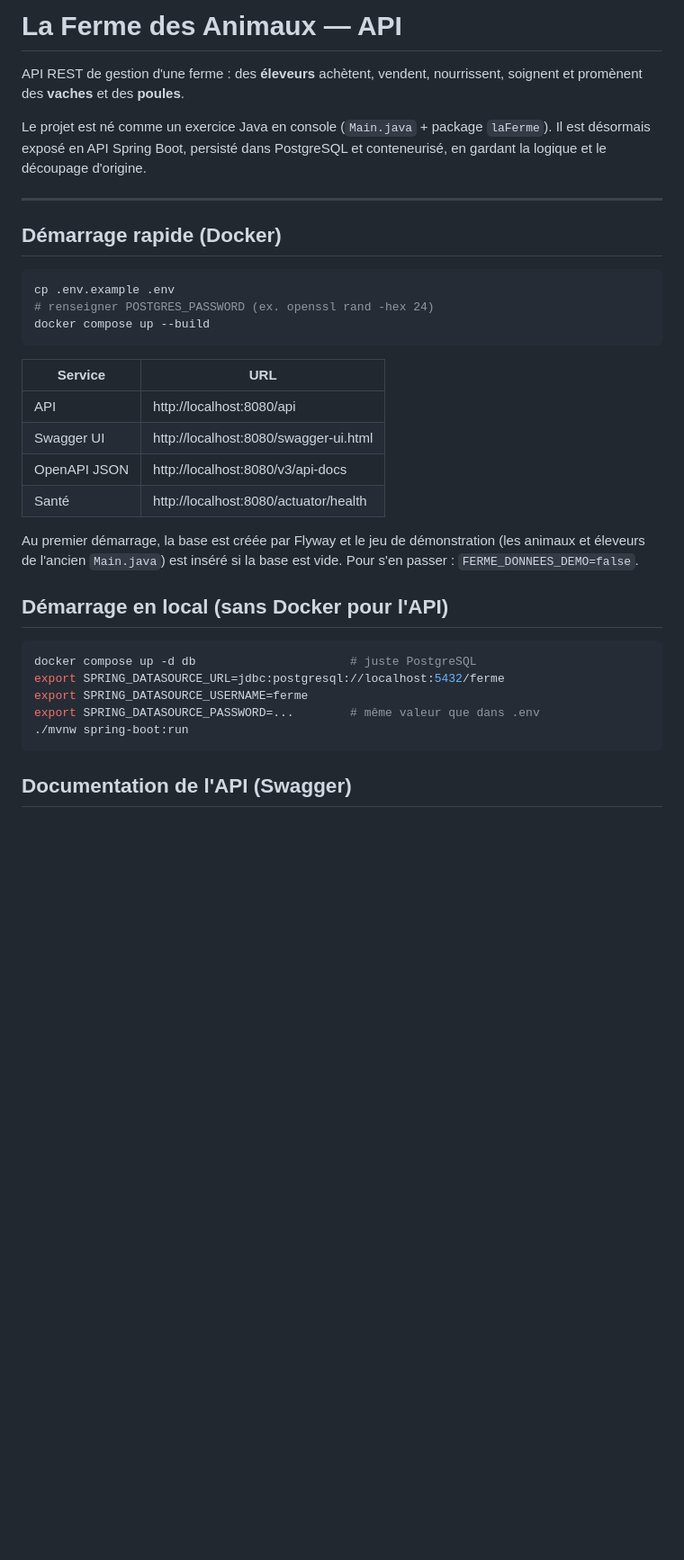
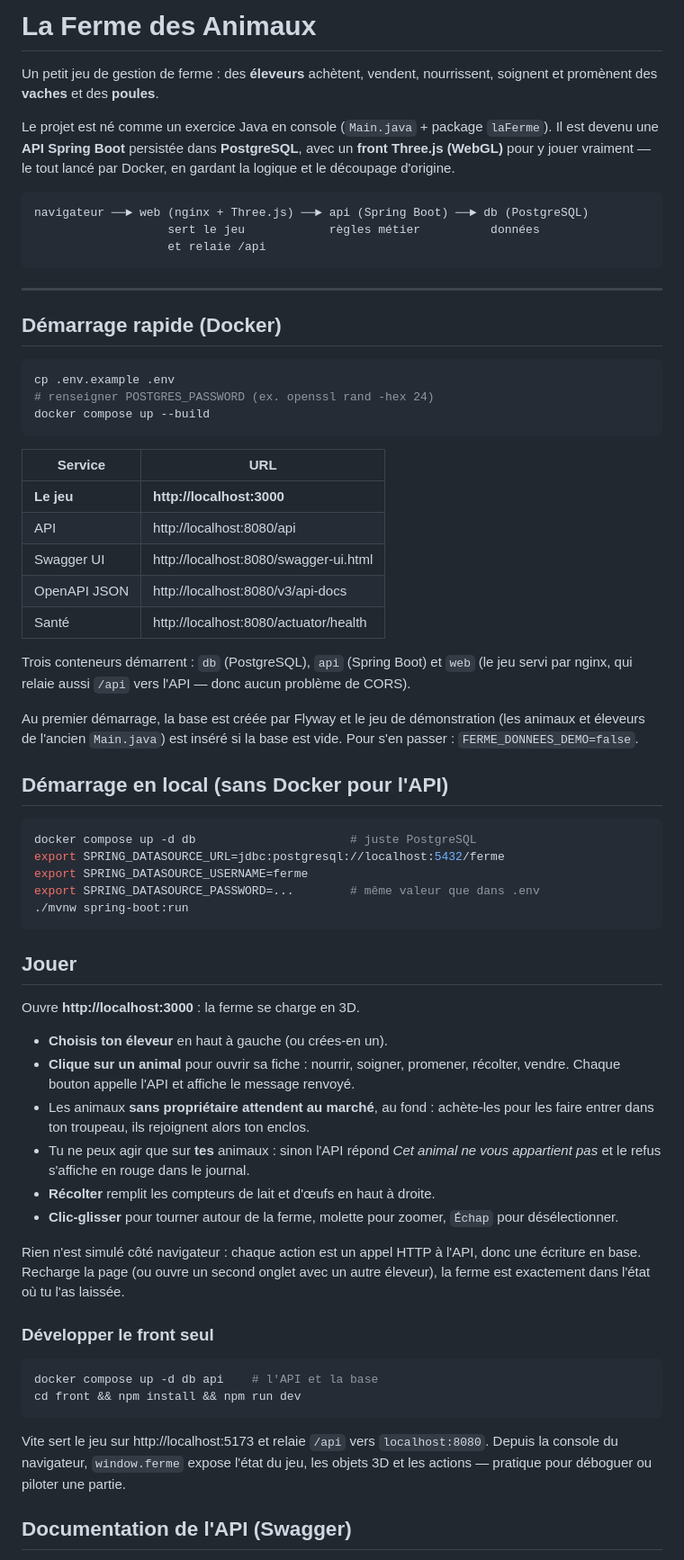
Before and after one commit to alyssialopr/FermeDesAnimauxJava, a Markdown page: README.md, the part around one of its changes. Shown at 90% size. Rendered like a GitHub page; blank space fills up the shorter version.

Commit message:
docs: README du jeu (parcours joueur, architecture, dev du front)

````diff
--- a/README.md
+++ b/README.md
@@ -1,11 +1,18 @@
-# La Ferme des Animaux — API
+# La Ferme des Animaux
 
-API REST de gestion d'une ferme : des **éleveurs** achètent, vendent, nourrissent,
+Un petit jeu de gestion de ferme : des **éleveurs** achètent, vendent, nourrissent,
 soignent et promènent des **vaches** et des **poules**.
 
 Le projet est né comme un exercice Java en console (`Main.java` + package `laFerme`).
-Il est désormais exposé en API Spring Boot, persisté dans PostgreSQL et conteneurisé,
-en gardant la logique et le découpage d'origine.
+Il est devenu une **API Spring Boot** persistée dans **PostgreSQL**, avec un **front
+Three.js (WebGL)** pour y jouer vraiment — le tout lancé par Docker, en gardant la
+logique et le découpage d'origine.
+
+```
+navigateur ──► web (nginx + Three.js) ──► api (Spring Boot) ──► db (PostgreSQL)
+                   sert le jeu            règles métier          données
+                   et relaie /api
+```
 
 ---
 
@@ -19,10 +26,14 @@ docker compose up --build
 
 | Service | URL |
 |---|---|
+| **Le jeu** | **http://localhost:3000** |
 | API | http://localhost:8080/api |
 | Swagger UI | http://localhost:8080/swagger-ui.html |
 | OpenAPI JSON | http://localhost:8080/v3/api-docs |
 | Santé | http://localhost:8080/actuator/health |
+
+Trois conteneurs démarrent : `db` (PostgreSQL), `api` (Spring Boot) et `web` (le jeu
+servi par nginx, qui relaie aussi `/api` vers l'API — donc aucun problème de CORS).
 
 Au premier démarrage, la base est créée par Flyway et le jeu de démonstration
 (les animaux et éleveurs de l'ancien `Main.java`) est inséré si la base est vide.
@@ -37,6 +48,36 @@ export SPRING_DATASOURCE_USERNAME=ferme
 export SPRING_DATASOURCE_PASSWORD=...        # même valeur que dans .env
 ./mvnw spring-boot:run
 ```
+
+## Jouer
+
+Ouvre **http://localhost:3000** : la ferme se charge en 3D.
+
+- **Choisis ton éleveur** en haut à gauche (ou crées-en un).
+- **Clique sur un animal** pour ouvrir sa fiche : nourrir, soigner, promener,
+  récolter, vendre. Chaque bouton appelle l'API et affiche le message renvoyé.
+- Les animaux **sans propriétaire attendent au marché**, au fond : achète-les pour
+  les faire entrer dans ton troupeau, ils rejoignent alors ton enclos.
+- Tu ne peux agir que sur **tes** animaux : sinon l'API répond *Cet animal ne vous
+  appartient pas* et le refus s'affiche en rouge dans le journal.
+- **Récolter** remplit les compteurs de lait et d'œufs en haut à droite.
+- **Clic-glisser** pour tourner autour de la ferme, molette pour zoomer, `Échap`
+  pour désélectionner.
+
+Rien n'est simulé côté navigateur : chaque action est un appel HTTP à l'API, donc
+une écriture en base. Recharge la page (ou ouvre un second onglet avec un autre
+éleveur), la ferme est exactement dans l'état où tu l'as laissée.
+
+### Développer le front seul
+
+```bash
+docker compose up -d db api    # l'API et la base
+cd front && npm install && npm run dev
+```
+
+Vite sert le jeu sur http://localhost:5173 et relaie `/api` vers `localhost:8080`.
+Depuis la console du navigateur, `window.ferme` expose l'état du jeu, les objets 3D
+et les actions — pratique pour déboguer ou piloter une partie.
 
 ## Documentation de l'API (Swagger)
 
````
Also changed, not shown: other parts of README.md (+14 -0 lines).
